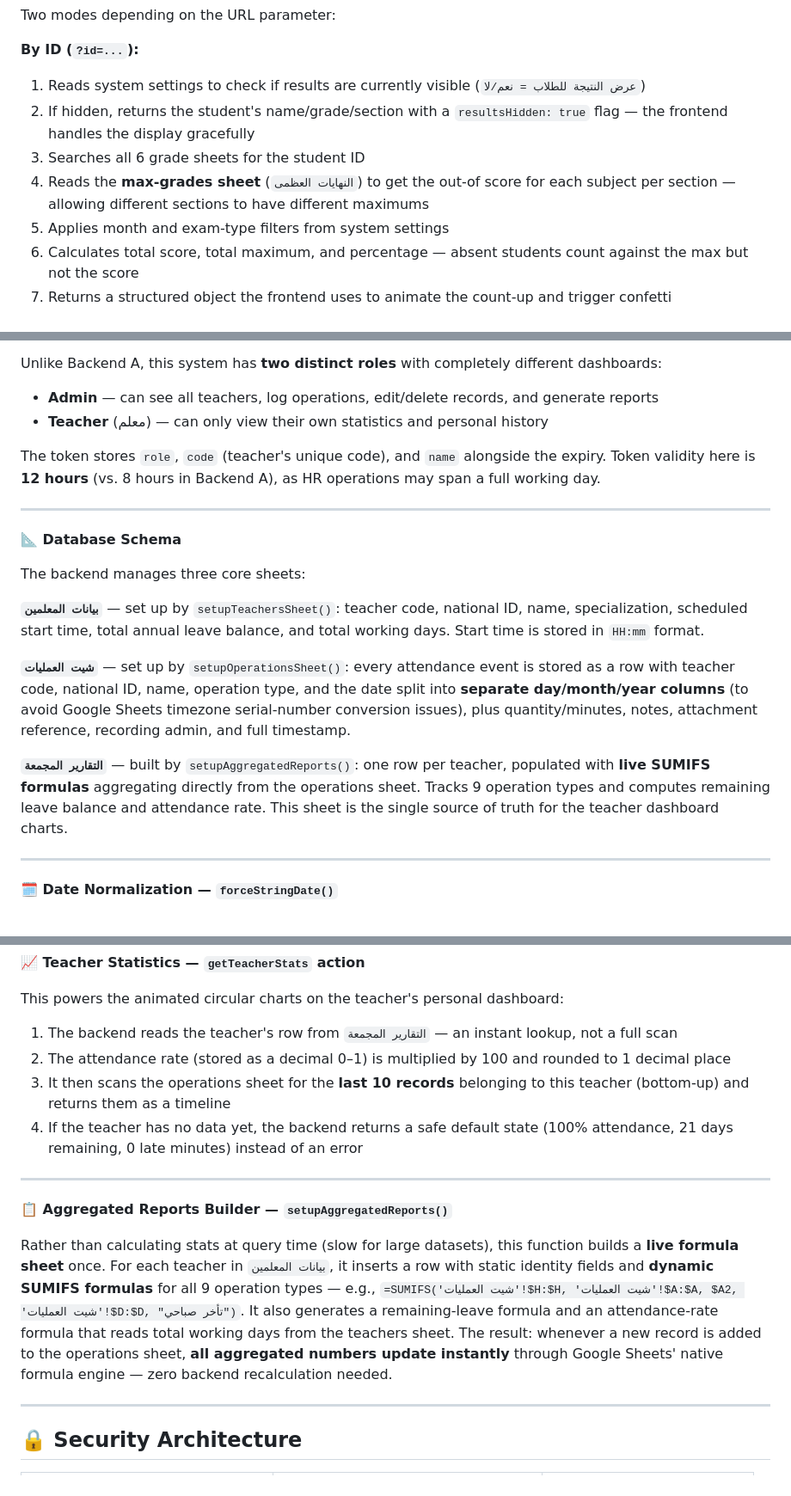
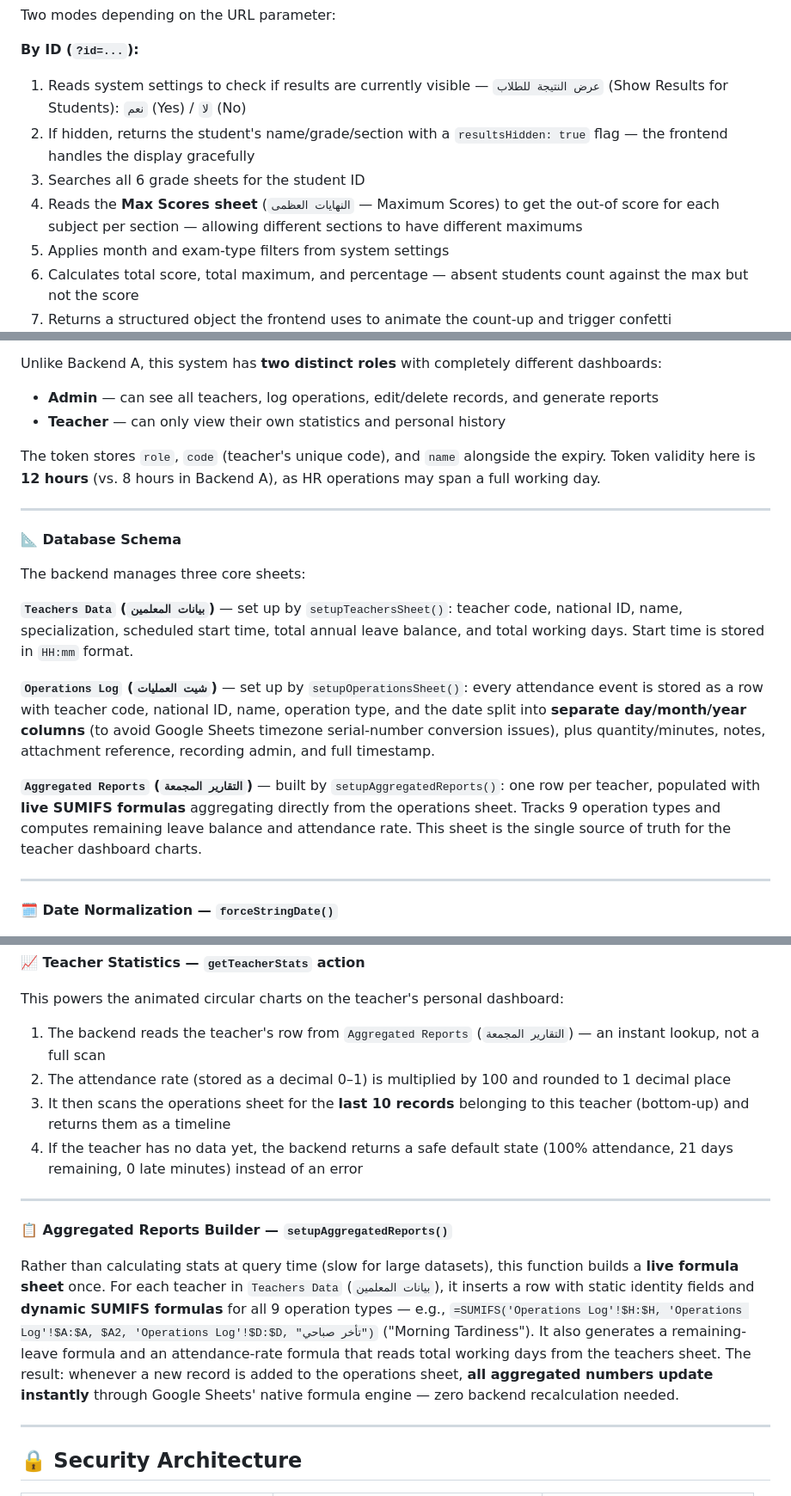
Before and after one commit to mosamirhelal/mosamirhelal.github.io, a Markdown page: README.md, 3 parts joined by grey strips. Shown at 86% size. Rendered like a GitHub page; folded sections open.

```diff
--- a/README.md
+++ b/README.md
@@ -327,10 +327,10 @@ This is the most critical flow in the backend:
 Two modes depending on the URL parameter:
 
 **By ID (`?id=...`):**
-1. Reads system settings to check if results are currently visible (`عرض النتيجة للطلاب = نعم/لا`)
+1. Reads system settings to check if results are currently visible — `عرض النتيجة للطلاب` (Show Results for Students): `نعم` (Yes) / `لا` (No)
 2. If hidden, returns the student's name/grade/section with a `resultsHidden: true` flag — the frontend handles the display gracefully
 3. Searches all 6 grade sheets for the student ID
-4. Reads the **max-grades sheet** (`النهايات العظمى`) to get the out-of score for each subject per section — allowing different sections to have different maximums
+4. Reads the **Max Scores sheet** (`النهايات العظمى` — Maximum Scores) to get the out-of score for each subject per section — allowing different sections to have different maximums
 5. Applies month and exam-type filters from system settings
 6. Calculates total score, total maximum, and percentage — absent students count against the max but not the score
 7. Returns a structured object the frontend uses to animate the count-up and trigger confetti
@@ -371,7 +371,7 @@ This backend is an entirely separate Apps Script project powering the **Staff HR
 Unlike Backend A, this system has **two distinct roles** with completely different dashboards:
 
 - **Admin** — can see all teachers, log operations, edit/delete records, and generate reports
-- **Teacher** (معلم) — can only view their own statistics and personal history
+- **Teacher** — can only view their own statistics and personal history
 
 The token stores `role`, `code` (teacher's unique code), and `name` alongside the expiry. Token validity here is **12 hours** (vs. 8 hours in Backend A), as HR operations may span a full working day.
 
@@ -381,11 +381,11 @@ The token stores `role`, `code` (teacher's unique code), and `name` alongside th
 
 The backend manages three core sheets:
 
-**`بيانات المعلمين`** — set up by `setupTeachersSheet()`: teacher code, national ID, name, specialization, scheduled start time, total annual leave balance, and total working days. Start time is stored in `HH:mm` format.
+**`Teachers Data` (`بيانات المعلمين`)** — set up by `setupTeachersSheet()`: teacher code, national ID, name, specialization, scheduled start time, total annual leave balance, and total working days. Start time is stored in `HH:mm` format.
 
-**`شيت العمليات`** — set up by `setupOperationsSheet()`: every attendance event is stored as a row with teacher code, national ID, name, operation type, and the date split into **separate day/month/year columns** (to avoid Google Sheets timezone serial-number conversion issues), plus quantity/minutes, notes, attachment reference, recording admin, and full timestamp.
+**`Operations Log` (`شيت العمليات`)** — set up by `setupOperationsSheet()`: every attendance event is stored as a row with teacher code, national ID, name, operation type, and the date split into **separate day/month/year columns** (to avoid Google Sheets timezone serial-number conversion issues), plus quantity/minutes, notes, attachment reference, recording admin, and full timestamp.
 
-**`التقارير المجمعة`** — built by `setupAggregatedReports()`: one row per teacher, populated with **live SUMIFS formulas** aggregating directly from the operations sheet. Tracks 9 operation types and computes remaining leave balance and attendance rate. This sheet is the single source of truth for the teacher dashboard charts.
+**`Aggregated Reports` (`التقارير المجمعة`)** — built by `setupAggregatedReports()`: one row per teacher, populated with **live SUMIFS formulas** aggregating directly from the operations sheet. Tracks 9 operation types and computes remaining leave balance and attendance rate. This sheet is the single source of truth for the teacher dashboard charts.
 
 ---
 
@@ -433,7 +433,7 @@ The admin can filter the full operations history by date range and optional teac
 
 This powers the animated circular charts on the teacher's personal dashboard:
 
-1. The backend reads the teacher's row from `التقارير المجمعة` — an instant lookup, not a full scan
+1. The backend reads the teacher's row from `Aggregated Reports` (`التقارير المجمعة`) — an instant lookup, not a full scan
 2. The attendance rate (stored as a decimal 0–1) is multiplied by 100 and rounded to 1 decimal place
 3. It then scans the operations sheet for the **last 10 records** belonging to this teacher (bottom-up) and returns them as a timeline
 4. If the teacher has no data yet, the backend returns a safe default state (100% attendance, 21 days remaining, 0 late minutes) instead of an error
@@ -442,7 +442,7 @@ This powers the animated circular charts on the teacher's personal dashboard:
 
 **📋 Aggregated Reports Builder — `setupAggregatedReports()`**
 
-Rather than calculating stats at query time (slow for large datasets), this function builds a **live formula sheet** once. For each teacher in `بيانات المعلمين`, it inserts a row with static identity fields and **dynamic SUMIFS formulas** for all 9 operation types — e.g., `=SUMIFS('شيت العمليات'!$H:$H, 'شيت العمليات'!$A:$A, $A2, 'شيت العمليات'!$D:$D, "تأخر صباحي")`. It also generates a remaining-leave formula and an attendance-rate formula that reads total working days from the teachers sheet. The result: whenever a new record is added to the operations sheet, **all aggregated numbers update instantly** through Google Sheets' native formula engine — zero backend recalculation needed.
+Rather than calculating stats at query time (slow for large datasets), this function builds a **live formula sheet** once. For each teacher in `Teachers Data` (`بيانات المعلمين`), it inserts a row with static identity fields and **dynamic SUMIFS formulas** for all 9 operation types — e.g., `=SUMIFS('Operations Log'!$H:$H, 'Operations Log'!$A:$A, $A2, 'Operations Log'!$D:$D, "تأخر صباحي")` ("Morning Tardiness"). It also generates a remaining-leave formula and an attendance-rate formula that reads total working days from the teachers sheet. The result: whenever a new record is added to the operations sheet, **all aggregated numbers update instantly** through Google Sheets' native formula engine — zero backend recalculation needed.
 
 </details>
 
```
Also changed, not shown: other parts of README.md (+13 -13 lines).
